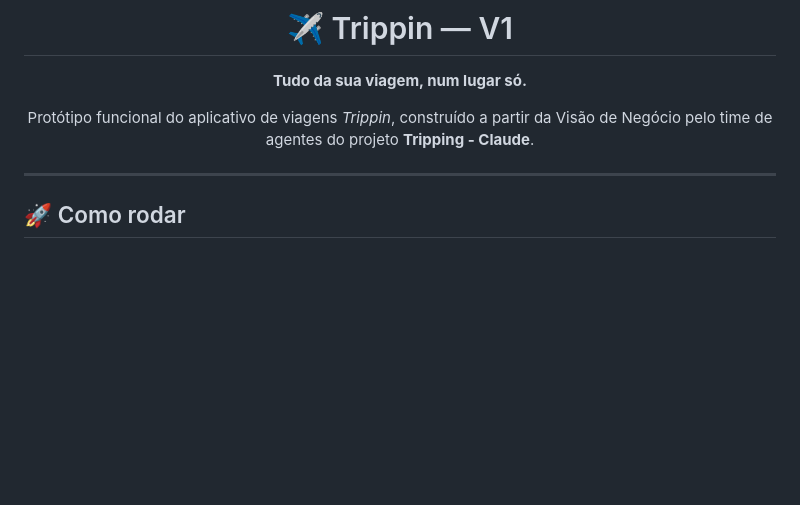
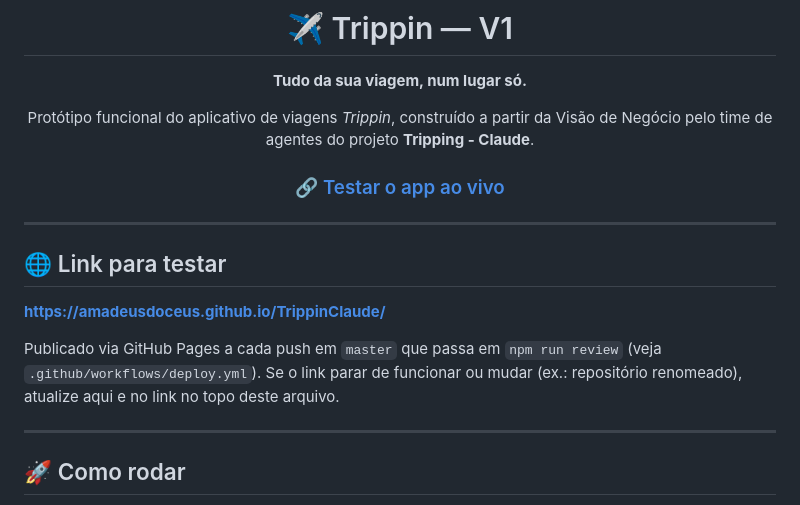
Before and after one commit to Amadeusdoceus/TrippinClaude, a Markdown page: README.md, the part around the change. Drawn GitHub-style; blank space fills up the shorter version.

Commit message:
docs: adiciona link do app ao vivo (GitHub Pages) no README
Evita ter que redescobrir a URL via gh api/workflow toda vez que
alguém pedir o link de teste.

Co-Authored-By: Claude Sonnet 5 <noreply@anthropic.com>
Claude-Session: https://claude.ai/code/session_01Thmj9vJfZ8gyP8sXzVtLzM

```diff
--- a/README.md
+++ b/README.md
@@ -6,7 +6,19 @@
 
 Protótipo funcional do aplicativo de viagens *Trippin*, construído a partir da Visão de Negócio pelo time de agentes do projeto **Tripping - Claude**.
 
+### 🔗 [Testar o app ao vivo](https://amadeusdoceus.github.io/TrippinClaude/)
+
 </div>
+
+---
+
+## 🌐 Link para testar
+
+**https://amadeusdoceus.github.io/TrippinClaude/**
+
+Publicado via GitHub Pages a cada push em `master` que passa em `npm run review`
+(veja `.github/workflows/deploy.yml`). Se o link parar de funcionar ou mudar
+(ex.: repositório renomeado), atualize aqui e no link no topo deste arquivo.
 
 ---
 
```
